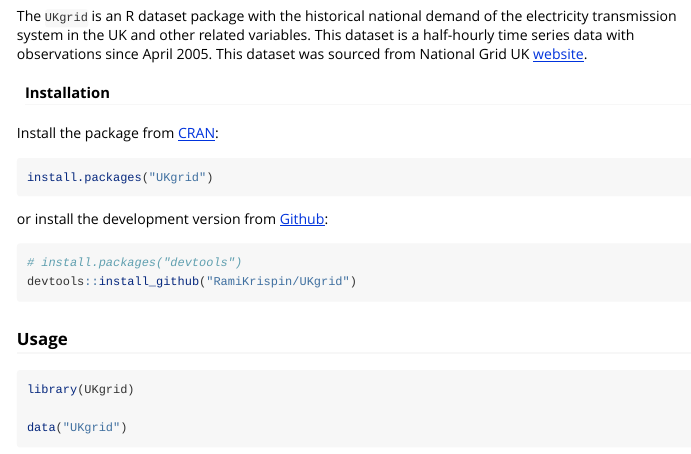
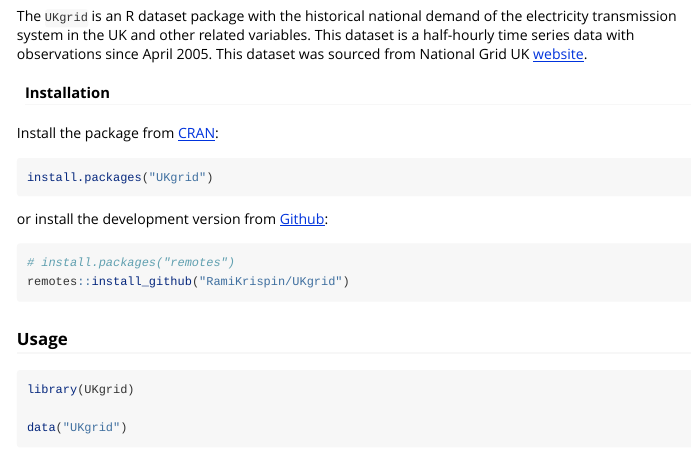
Before and after one commit to RamiKrispin/UKgrid, an R Markdown document (vignettes/UKgrid_vignette.Rmd): the page in a window 1100 px wide, from 250 px down. Rendered offline with R 4.5, knitr and Pandoc, with nearby package versions; some code elsewhere in the file could not run offline.

Commit message:
Update the vignette

````diff
--- a/vignettes/UKgrid_vignette.Rmd
+++ b/vignettes/UKgrid_vignette.Rmd
@@ -33,8 +33,8 @@
 or install the development version from [Github](https://github.com/RamiKrispin/UKgrid):
 
 ```{r eval=FALSE, message=TRUE, warning=TRUE, include=TRUE}
-# install.packages("devtools")
-devtools::install_github("RamiKrispin/UKgrid")
+# install.packages("remotes")
+remotes::install_github("RamiKrispin/UKgrid")
 ```
 
 ### Usage
````
